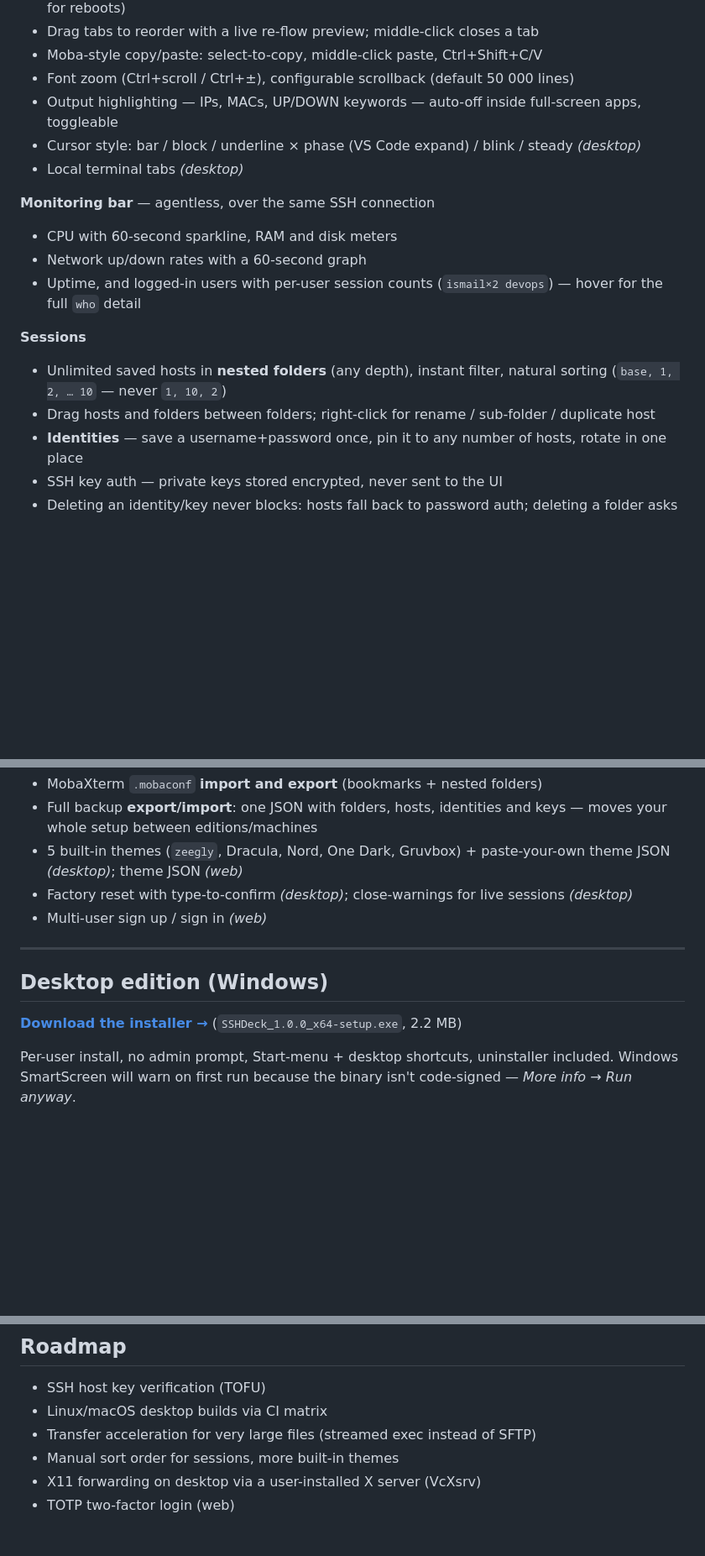
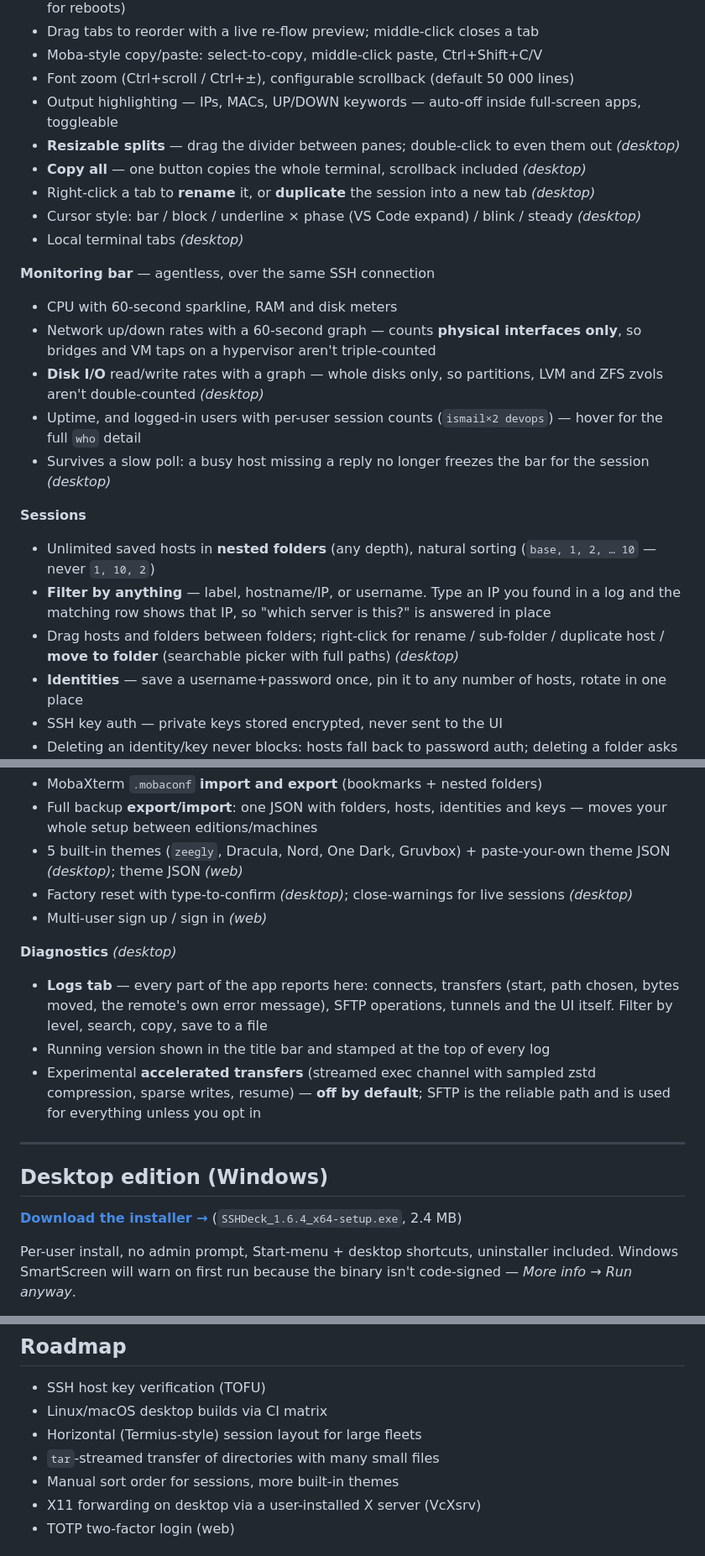
Before and after one commit to zeeglyismail/sshdeck, a Markdown page: README.md, 3 parts joined by grey strips. Shown at 84% size. Drawn GitHub-style; blank space fills up the shorter version.

Commit message:
README: document everything shipped since v1.0.0
Resizable splits, copy-all, tab rename/duplicate, disk I/O with correct
physical-NIC and whole-disk accounting, folder drops, file search, the
Sizes button, transfer pause/resume/cancel and per-host queue, filter by
IP with the matching hostname shown, move-to-folder, the Logs tab, the
version tag, and the opt-in accelerated transfer path with its status
stated plainly. Installer and exe sizes updated from the current build;
roadmap reflects what is actually next.

```diff
--- a/README.md
+++ b/README.md
@@ -29,17 +29,23 @@ Everything below is in **both** editions unless marked.
 - Moba-style copy/paste: select-to-copy, middle-click paste, Ctrl+Shift+C/V
 - Font zoom (Ctrl+scroll / Ctrl+±), configurable scrollback (default 50 000 lines)
 - Output highlighting — IPs, MACs, UP/DOWN keywords — auto-off inside full-screen apps, toggleable
+- **Resizable splits** — drag the divider between panes; double-click to even them out *(desktop)*
+- **Copy all** — one button copies the whole terminal, scrollback included *(desktop)*
+- Right-click a tab to **rename** it, or **duplicate** the session into a new tab *(desktop)*
 - Cursor style: bar / block / underline × phase (VS Code expand) / blink / steady *(desktop)*
 - Local terminal tabs *(desktop)*
 
 **Monitoring bar** — agentless, over the same SSH connection
 - CPU with 60-second sparkline, RAM and disk meters
-- Network up/down rates with a 60-second graph
+- Network up/down rates with a 60-second graph — counts **physical interfaces only**, so bridges and VM taps on a hypervisor aren't triple-counted
+- **Disk I/O** read/write rates with a graph — whole disks only, so partitions, LVM and ZFS zvols aren't double-counted *(desktop)*
 - Uptime, and logged-in users with per-user session counts (`ismail×2 devops`) — hover for the full `who` detail
+- Survives a slow poll: a busy host missing a reply no longer freezes the bar for the session *(desktop)*
 
 **Sessions**
-- Unlimited saved hosts in **nested folders** (any depth), instant filter, natural sorting (`base, 1, 2, … 10` — never `1, 10, 2`)
-- Drag hosts and folders between folders; right-click for rename / sub-folder / duplicate host
+- Unlimited saved hosts in **nested folders** (any depth), natural sorting (`base, 1, 2, … 10` — never `1, 10, 2`)
+- **Filter by anything** — label, hostname/IP, or username. Type an IP you found in a log and the matching row shows that IP, so "which server is this?" is answered in place
+- Drag hosts and folders between folders; right-click for rename / sub-folder / duplicate host / **move to folder** (searchable picker with full paths) *(desktop)*
 - **Identities** — save a username+password once, pin it to any number of hosts, rotate in one place
 - SSH key auth — private keys stored encrypted, never sent to the UI
 - Deleting an identity/key never blocks: hosts fall back to password auth; deleting a folder asks whether to keep or delete the hosts inside
@@ -64,11 +74,16 @@ Everything below is in **both** editions unless marked.
 - Factory reset with type-to-confirm *(desktop)*; close-warnings for live sessions *(desktop)*
 - Multi-user sign up / sign in *(web)*
 
+**Diagnostics** *(desktop)*
+- **Logs tab** — every part of the app reports here: connects, transfers (start, path chosen, bytes moved, the remote's own error message), SFTP operations, tunnels and the UI itself. Filter by level, search, copy, save to a file
+- Running version shown in the title bar and stamped at the top of every log
+- Experimental **accelerated transfers** (streamed exec channel with sampled zstd compression, sparse writes, resume) — **off by default**; SFTP is the reliable path and is used for everything unless you opt in
+
 ---
 
 ## Desktop edition (Windows)
 
-**[Download the installer →](https://github.com/zeeglyismail/sshdeck/releases/latest)** (`SSHDeck_1.0.0_x64-setup.exe`, 2.2 MB)
+**[Download the installer →](https://github.com/zeeglyismail/sshdeck/releases/latest)** (`SSHDeck_1.6.4_x64-setup.exe`, 2.4 MB)
 
 Per-user install, no admin prompt, Start-menu + desktop shortcuts, uninstaller included.
 Windows SmartScreen will warn on first run because the binary isn't code-signed — *More info → Run anyway*.
@@ -145,7 +160,8 @@ Back up both files **together** — the DB is unreadable without the key. For mo
 
 - SSH host key verification (TOFU)
 - Linux/macOS desktop builds via CI matrix
-- Transfer acceleration for very large files (streamed exec instead of SFTP)
+- Horizontal (Termius-style) session layout for large fleets
+- `tar`-streamed transfer of directories with many small files
 - Manual sort order for sessions, more built-in themes
 - X11 forwarding on desktop via a user-installed X server (VcXsrv)
 - TOTP two-factor login (web)
```
Also changed, not shown: other parts of README.md (+6 -2 lines).
